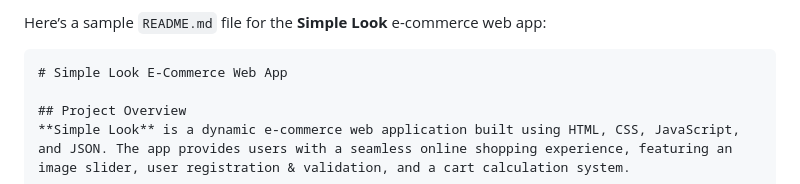
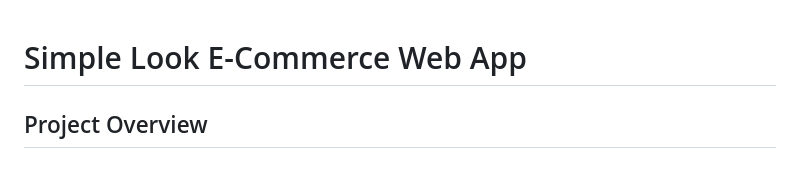
Before and after one commit to Itsyehia/simpleLook, a Markdown page: README.md, the part around the change. Drawn GitHub-style.

````diff
--- a/README.md
+++ b/README.md
@@ -1,6 +1,3 @@
-Here’s a sample `README.md` file for the **Simple Look** e-commerce web app:
-
-```markdown
 # Simple Look E-Commerce Web App
 
 ## Project Overview
````
